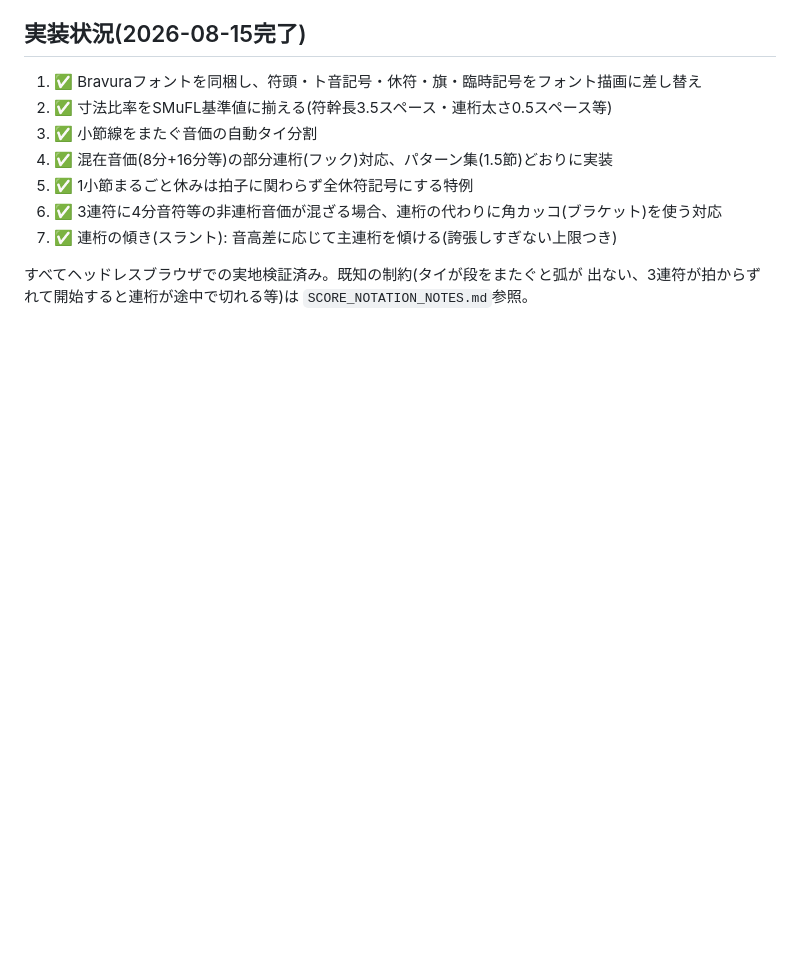
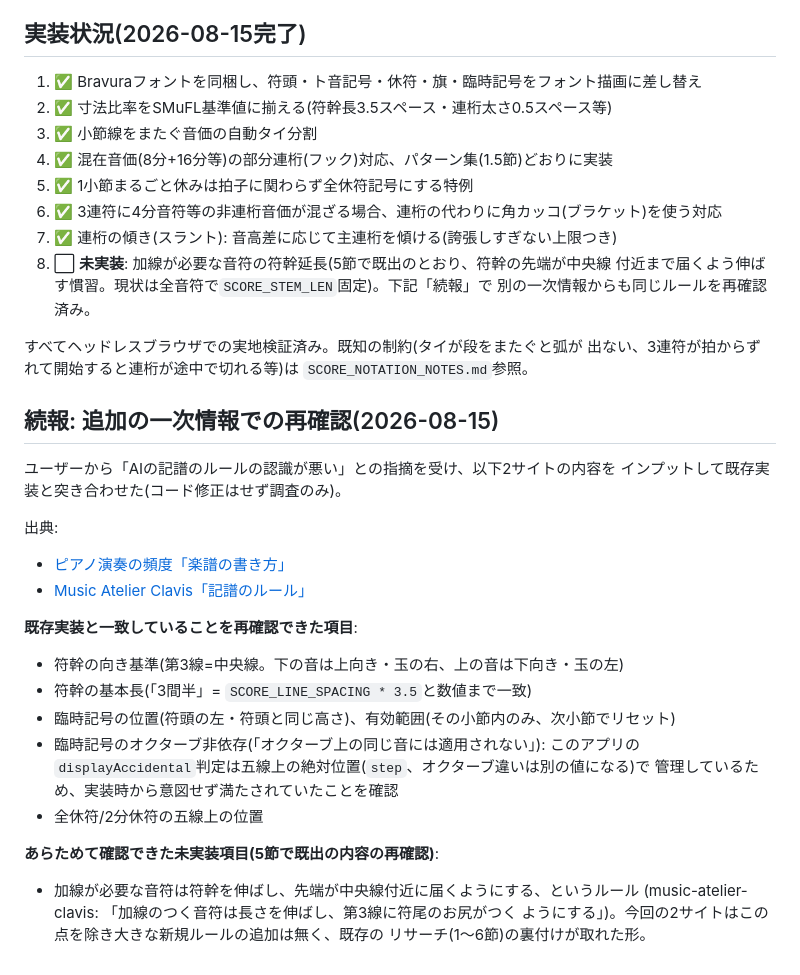
Before and after one commit to kentarouSr/chordwiki-live-viewer, a Markdown page: SCORE_ENGRAVING_RULES.md, the part around the change. Rendered like a GitHub page; blank space fills up the shorter version.

Commit message:
記譜法リサーチノート: 追加の一次情報で符幹延長ルールを再確認
外部2サイトの記譜ルールをインプットし、既存実装(符幹の向き・長さ・臨時記号の
位置と有効範囲・休符位置)との整合を確認。加線音符の符幹延長ルールが未実装の
ままであることをあらためて確認した(コード修正はせず調査結果のみ追記)。

Co-Authored-By: Claude Sonnet 5 <noreply@anthropic.com>

```diff
--- a/SCORE_ENGRAVING_RULES.md
+++ b/SCORE_ENGRAVING_RULES.md
@@ -210,7 +210,34 @@ VexFlow等の本格的な記譜ライブラリは使わない方針は変えな
 5. ✅ 1小節まるごと休みは拍子に関わらず全休符記号にする特例
 6. ✅ 3連符に4分音符等の非連桁音価が混ざる場合、連桁の代わりに角カッコ(ブラケット)を使う対応
 7. ✅ 連桁の傾き(スラント): 音高差に応じて主連桁を傾ける(誇張しすぎない上限つき)
+8. ⬜ **未実装**: 加線が必要な音符の符幹延長(5節で既出のとおり、符幹の先端が中央線
+   付近まで届くよう伸ばす慣習。現状は全音符で`SCORE_STEM_LEN`固定)。下記「続報」で
+   別の一次情報からも同じルールを再確認済み。
 
 すべてヘッドレスブラウザでの実地検証済み。既知の制約(タイが段をまたぐと弧が
 出ない、3連符が拍からずれて開始すると連桁が途中で切れる等)は
 `SCORE_NOTATION_NOTES.md`参照。
+
+## 続報: 追加の一次情報での再確認(2026-08-15)
+
+ユーザーから「AIの記譜のルールの認識が悪い」との指摘を受け、以下2サイトの内容を
+インプットして既存実装と突き合わせた(コード修正はせず調査のみ)。
+
+出典:
+- [ピアノ演奏の頻度「楽譜の書き方」](https://piano-frequence.jp/how-to-write-sheet-music/)
+- [Music Atelier Clavis「記譜のルール」](https://music-atelier-clavis.jimdofree.com/楽譜探訪/記譜のルール/)
+
+**既存実装と一致していることを再確認できた項目**:
+- 符幹の向き基準(第3線=中央線。下の音は上向き・玉の右、上の音は下向き・玉の左)
+- 符幹の基本長(「3間半」= `SCORE_LINE_SPACING * 3.5`と数値まで一致)
+- 臨時記号の位置(符頭の左・符頭と同じ高さ)、有効範囲(その小節内のみ、次小節でリセット)
+- 臨時記号のオクターブ非依存(「オクターブ上の同じ音には適用されない」): このアプリの
+  `displayAccidental`判定は五線上の絶対位置(`step`、オクターブ違いは別の値になる)で
+  管理しているため、実装時から意図せず満たされていたことを確認
+- 全休符/2分休符の五線上の位置
+
+**あらためて確認できた未実装項目(5節で既出の内容の再確認)**:
+- 加線が必要な音符は符幹を伸ばし、先端が中央線付近に届くようにする、というルール
+  (music-atelier-clavis: 「加線のつく音符は長さを伸ばし、第3線に符尾のお尻がつく
+  ようにする」)。今回の2サイトはこの点を除き大きな新規ルールの追加は無く、既存の
+  リサーチ(1〜6節)の裏付けが取れた形。
```
